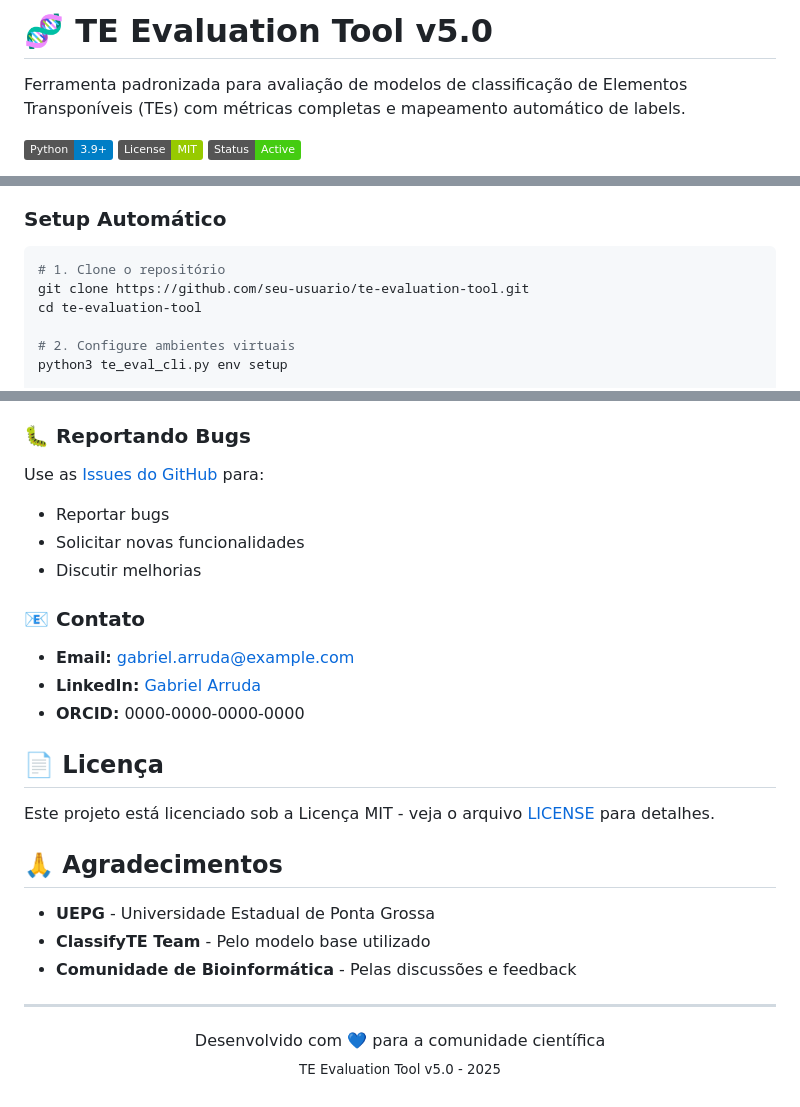
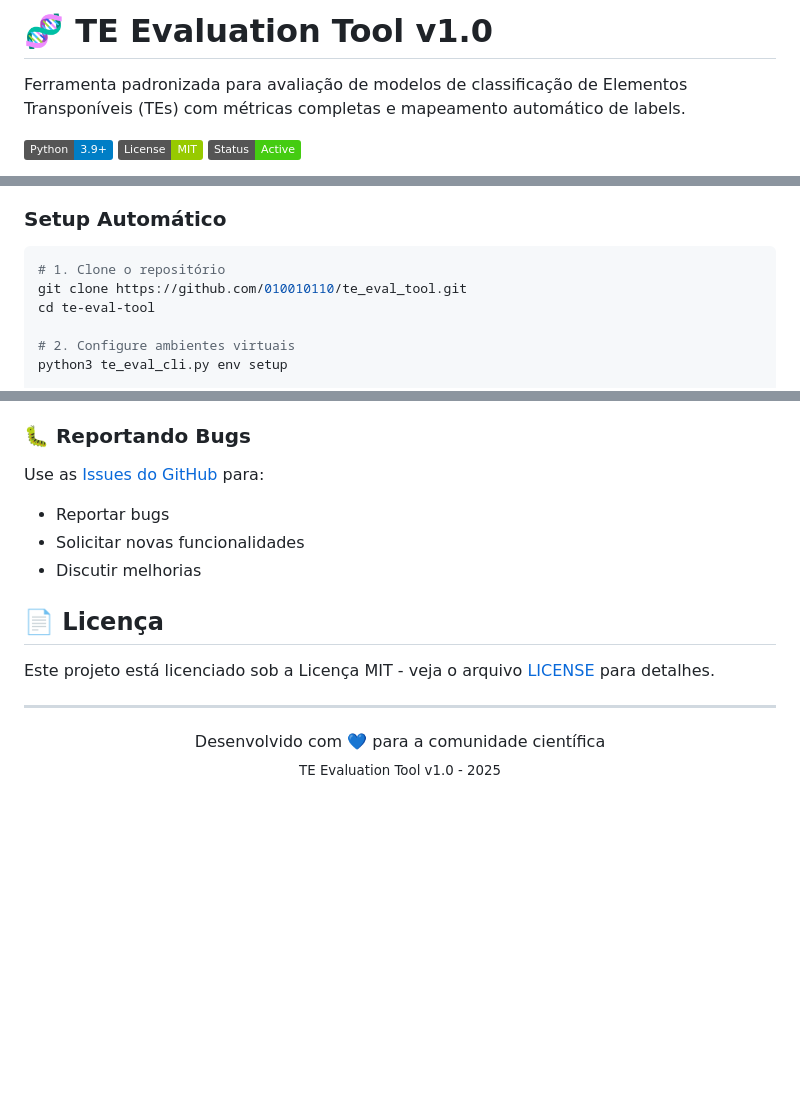
Before and after one commit to 010010110/te_eval_tool, a Markdown page: README.md, 3 parts joined by grey strips. Drawn GitHub-style; badges without logos; blank space fills up the shorter version.

Commit message:
chore: update README.md

````diff
--- a/README.md
+++ b/README.md
@@ -1,4 +1,4 @@
-# 🧬 TE Evaluation Tool v5.0
+# 🧬 TE Evaluation Tool v1.0
 
 Ferramenta padronizada para avaliação de modelos de classificação de Elementos Transponíveis (TEs) com métricas completas e mapeamento automático de labels.
 
@@ -88,8 +88,8 @@ Suporta múltiplos formatos de headers FASTA:
 
 ```bash
 # 1. Clone o repositório
-git clone https://github.com/seu-usuario/te-evaluation-tool.git
-cd te-evaluation-tool
+git clone https://github.com/010010110/te_eval_tool.git
+cd te-eval-tool
 
 # 2. Configure ambientes virtuais
 python3 te_eval_cli.py env setup
@@ -486,26 +486,14 @@ Use as [Issues do GitHub](https://github.com/seu-usuario/te-evaluation-tool/issu
 - Reportar bugs
 - Solicitar novas funcionalidades
 - Discutir melhorias
-
-### 📧 Contato
-
-- **Email:** gabriel.arruda@example.com
-- **LinkedIn:** [Gabriel Arruda](https://linkedin.com/in/gabriel-arruda)
-- **ORCID:** 0000-0000-0000-0000
 
 ## 📄 Licença
 
 Este projeto está licenciado sob a Licença MIT - veja o arquivo [LICENSE](LICENSE) para detalhes.
 
-## 🙏 Agradecimentos
-
-- **UEPG** - Universidade Estadual de Ponta Grossa
-- **ClassifyTE Team** - Pelo modelo base utilizado
-- **Comunidade de Bioinformática** - Pelas discussões e feedback
-
 ---
 
 <p align="center">
   Desenvolvido com 💙 para a comunidade científica<br>
-  <sub>TE Evaluation Tool v5.0 - 2025</sub>
+  <sub>TE Evaluation Tool v1.0 - 2025</sub>
 </p>
````
Also changed, not shown: other parts of README.md (+1 -1 lines).
